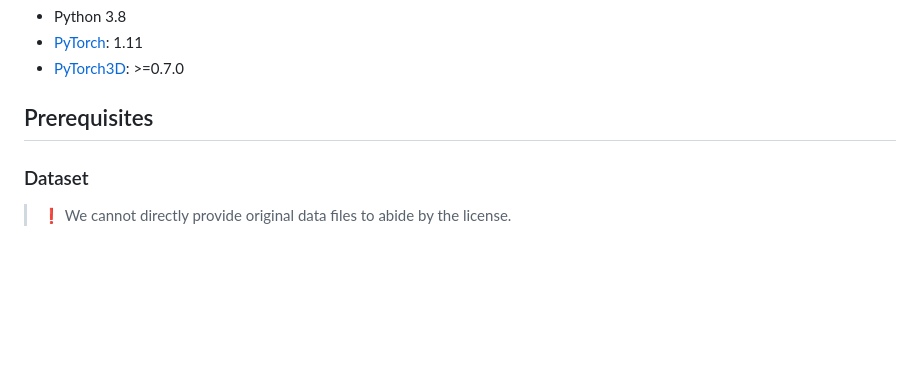
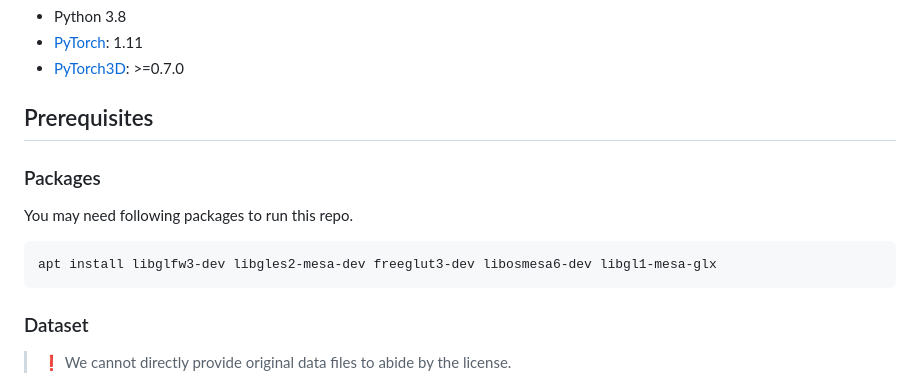
Before and after one commit to kakaobrain/flame, a Markdown page: README.md, the part around the change. GitHub-like rendering; blank space fills up the shorter version.

````diff
--- a/README.md
+++ b/README.md
@@ -17,6 +17,14 @@ This project is tested on the following environment. Please install them on your
 * [PyTorch3D](https://pytorch3d.org/): >=0.7.0
 
 ## Prerequisites
+
+### Packages
+
+You may need following packages to run this repo.
+
+```bash
+apt install libglfw3-dev libgles2-mesa-dev freeglut3-dev libosmesa6-dev libgl1-mesa-glx
+```
 
 ### Dataset
 
````
